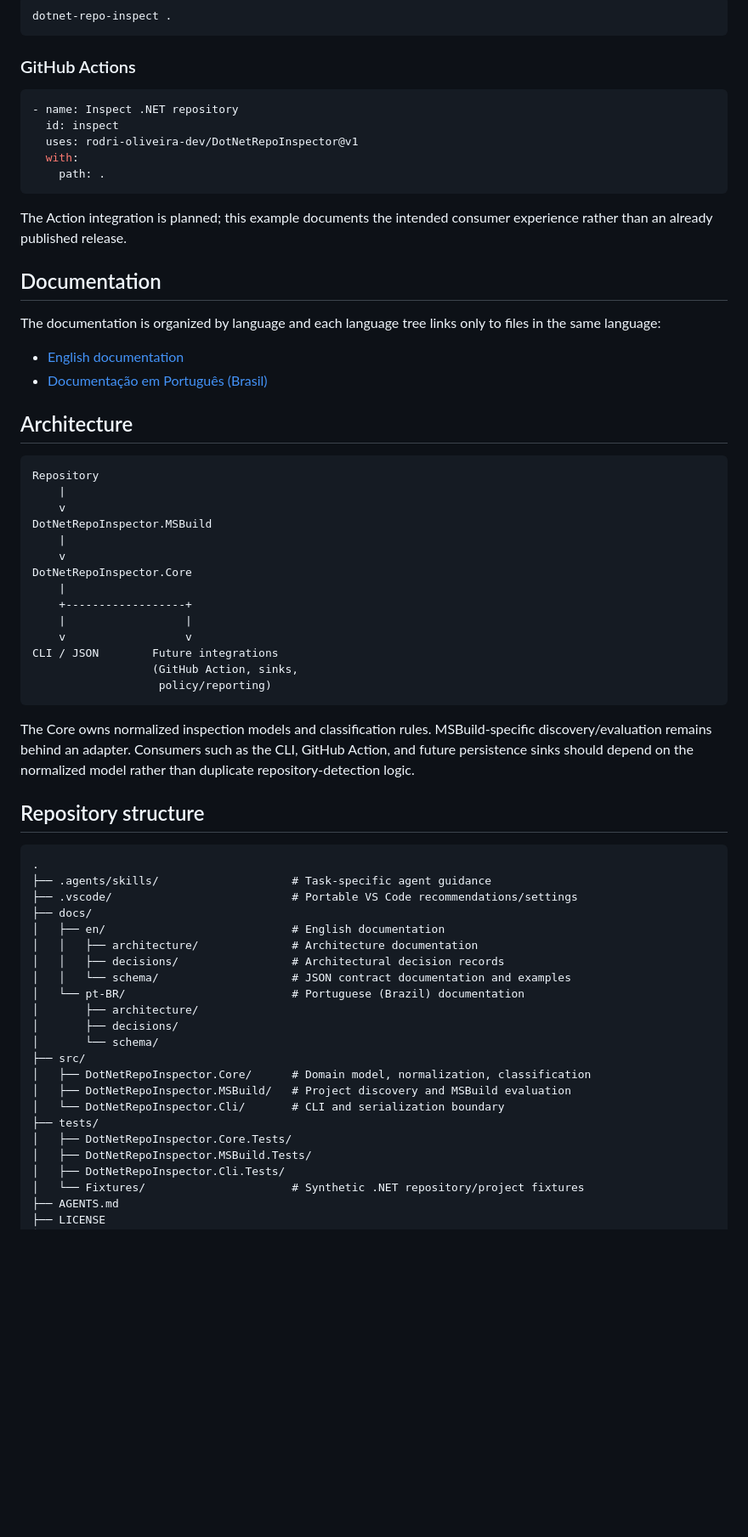
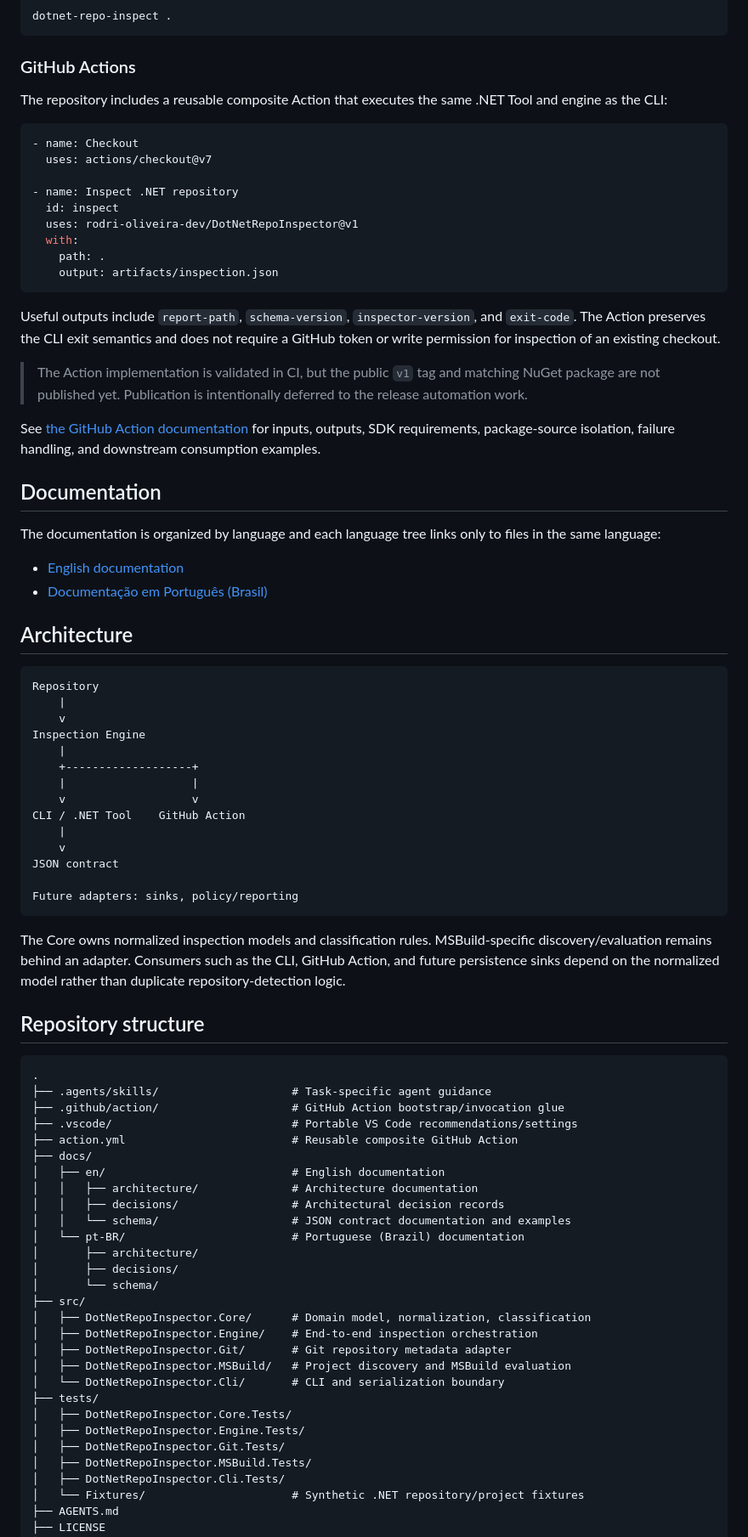
Before and after one commit to rodri-oliveira-dev/DotNetRepoInspector, a Markdown page: README.md, the part around one of its changes. Shown at 85% size. GitHub-like rendering; blank space fills up the shorter version.

Commit message:
docs: document reusable GitHub Action

````diff
--- a/README.md
+++ b/README.md
@@ -165,15 +164,25 @@ dotnet-repo-inspect .
 
 ### GitHub Actions
 
+The repository includes a reusable composite Action that executes the same .NET Tool and engine as the CLI:
+
 ```yaml
+- name: Checkout
+  uses: actions/checkout@v7
+
 - name: Inspect .NET repository
   id: inspect
   uses: rodri-oliveira-dev/DotNetRepoInspector@v1
   with:
     path: .
+    output: artifacts/inspection.json
 ```
 
-The Action integration is planned; this example documents the intended consumer experience rather than an already published release.
+Useful outputs include `report-path`, `schema-version`, `inspector-version`, and `exit-code`. The Action preserves the CLI exit semantics and does not require a GitHub token or write permission for inspection of an existing checkout.
+
+> The Action implementation is validated in CI, but the public `v1` tag and matching NuGet package are not published yet. Publication is intentionally deferred to the release automation work.
+
+See [the GitHub Action documentation](docs/en/github-action.md) for inputs, outputs, SDK requirements, package-source isolation, failure handling, and downstream consumption examples.
 
 ## Documentation
 
@@ -188,27 +197,29 @@ The documentation is organized by language and each language tree links only to
 Repository
     |
     v
-DotNetRepoInspector.MSBuild
+Inspection Engine
+    |
+    +-------------------+
+    |                   |
+    v                   v
+CLI / .NET Tool    GitHub Action
     |
     v
-DotNetRepoInspector.Core
-    |
-    +------------------+
-    |                  |
-    v                  v
-CLI / JSON        Future integrations
-                  (GitHub Action, sinks,
-                   policy/reporting)
+JSON contract
+
+Future adapters: sinks, policy/reporting
 ```
 
-The Core owns normalized inspection models and classification rules. MSBuild-specific discovery/evaluation remains behind an adapter. Consumers such as the CLI, GitHub Action, and future persistence sinks should depend on the normalized model rather than duplicate repository-detection logic.
+The Core owns normalized inspection models and classification rules. MSBuild-specific discovery/evaluation remains behind an adapter. Consumers such as the CLI, GitHub Action, and future persistence sinks depend on the normalized model rather than duplicate repository-detection logic.
 
 ## Repository structure
 
 ```text
 .
 ├── .agents/skills/                    # Task-specific agent guidance
+├── .github/action/                    # GitHub Action bootstrap/invocation glue
 ├── .vscode/                           # Portable VS Code recommendations/settings
+├── action.yml                         # Reusable composite GitHub Action
 ├── docs/
 │   ├── en/                            # English documentation
 │   │   ├── architecture/              # Architecture documentation
@@ -220,10 +231,14 @@ The Core owns normalized inspection models and classification rules. MSBuild-spe
 │       └── schema/
 ├── src/
 │   ├── DotNetRepoInspector.Core/      # Domain model, normalization, classification
+│   ├── DotNetRepoInspector.Engine/    # End-to-end inspection orchestration
+│   ├── DotNetRepoInspector.Git/       # Git repository metadata adapter
 │   ├── DotNetRepoInspector.MSBuild/   # Project discovery and MSBuild evaluation
 │   └── DotNetRepoInspector.Cli/       # CLI and serialization boundary
 ├── tests/
 │   ├── DotNetRepoInspector.Core.Tests/
+│   ├── DotNetRepoInspector.Engine.Tests/
+│   ├── DotNetRepoInspector.Git.Tests/
 │   ├── DotNetRepoInspector.MSBuild.Tests/
 │   ├── DotNetRepoInspector.Cli.Tests/
 │   └── Fixtures/                      # Synthetic .NET repository/project fixtures
````
Also changed, not shown: other parts of README.md (+1 -2 lines).
